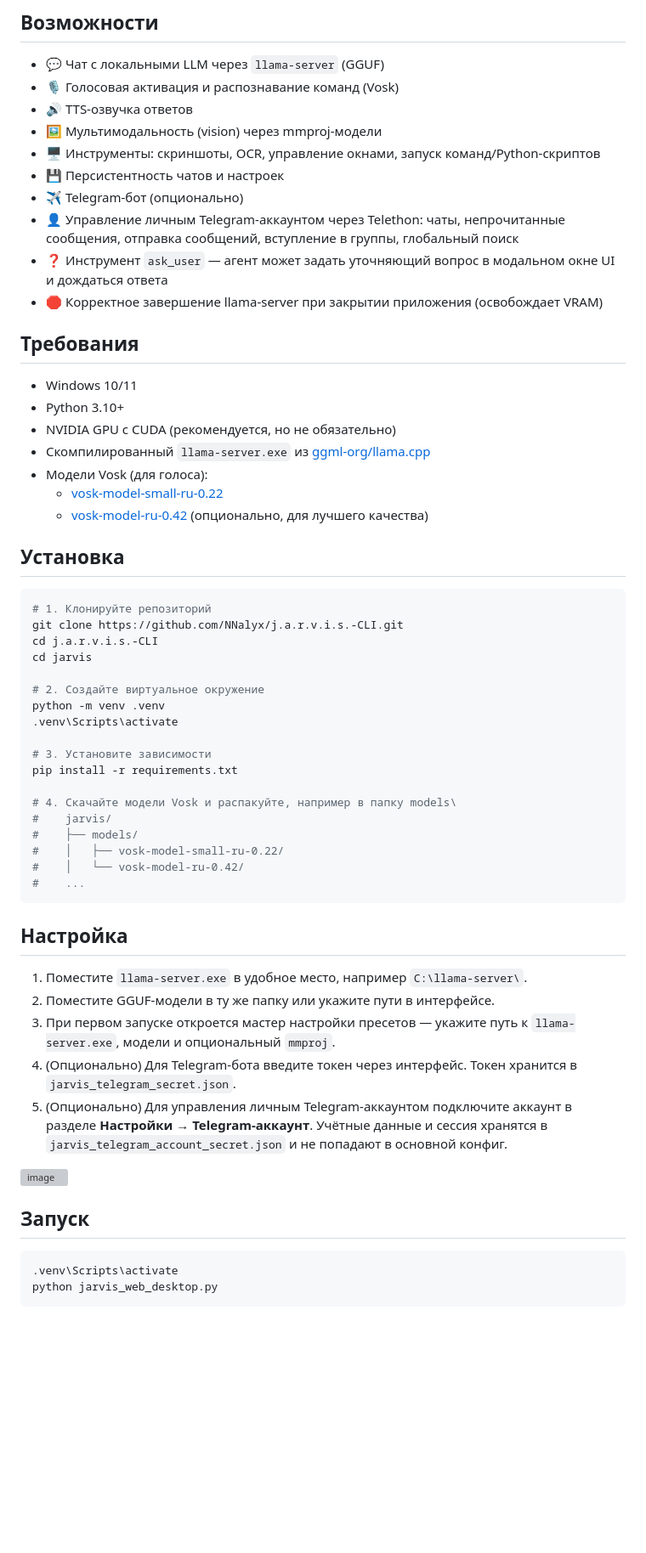
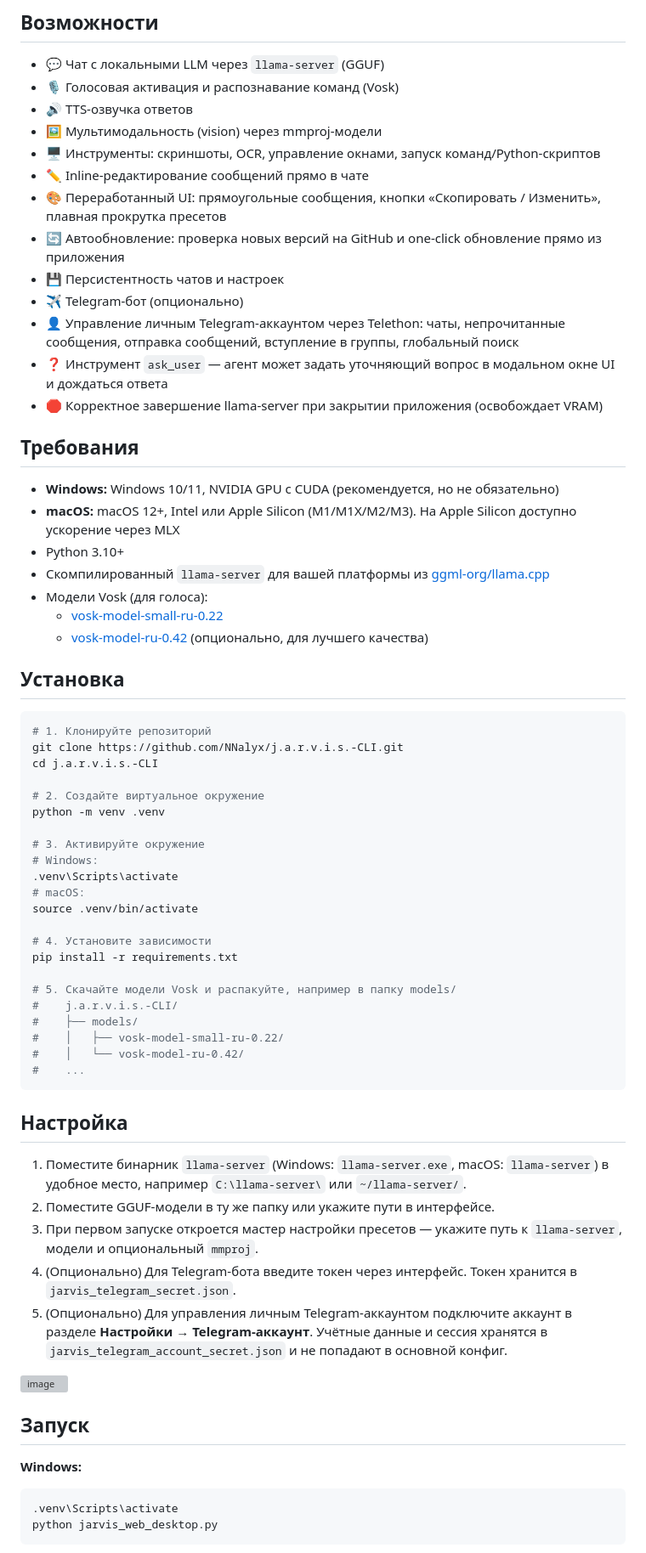
Before and after one commit to NNalyx/j.a.r.v.i.s.-CLI, a Markdown page: README.md, the part around one of its changes. Shown at 85% size. GitHub-like rendering; blank space fills up the shorter version; grey boxes are pictures that could not be loaded.

Commit message:
docs: update README for macOS, Apple Silicon, auto-update and new UI features

````diff
--- a/README.md
+++ b/README.md
@@ -19,6 +19,9 @@
 - 🔊 TTS-озвучка ответов
 - 🖼️ Мультимодальность (vision) через mmproj-модели
 - 🖥️ Инструменты: скриншоты, OCR, управление окнами, запуск команд/Python-скриптов
+- ✏️ Inline-редактирование сообщений прямо в чате
+- 🎨 Переработанный UI: прямоугольные сообщения, кнопки «Скопировать / Изменить», плавная прокрутка пресетов
+- 🔄 Автообновление: проверка новых версий на GitHub и one-click обновление прямо из приложения
 - 💾 Персистентность чатов и настроек
 - ✈️ Telegram-бот (опционально)
 - 👤 Управление личным Telegram-аккаунтом через Telethon: чаты, непрочитанные сообщения, отправка сообщений, вступление в группы, глобальный поиск
@@ -27,31 +30,35 @@
 
 ## Требования
 
-- Windows 10/11
+- **Windows:** Windows 10/11, NVIDIA GPU с CUDA (рекомендуется, но не обязательно)
+- **macOS:** macOS 12+, Intel или Apple Silicon (M1/M1X/M2/M3). На Apple Silicon доступно ускорение через MLX
 - Python 3.10+
-- NVIDIA GPU с CUDA (рекомендуется, но не обязательно)
-- Скомпилированный `llama-server.exe` из [ggml-org/llama.cpp](https://github.com/ggml-org/llama.cpp)
+- Скомпилированный `llama-server` для вашей платформы из [ggml-org/llama.cpp](https://github.com/ggml-org/llama.cpp)
 - Модели Vosk (для голоса):
   - [vosk-model-small-ru-0.22](https://alphacephei.com/vosk/models/vosk-model-small-ru-0.22.zip)
   - [vosk-model-ru-0.42](https://alphacephei.com/vosk/models/vosk-model-ru-0.42.zip) (опционально, для лучшего качества)
 
 ## Установка
 
-```powershell
+```bash
 # 1. Клонируйте репозиторий
 git clone https://github.com/NNalyx/j.a.r.v.i.s.-CLI.git
 cd j.a.r.v.i.s.-CLI
-cd jarvis
 
 # 2. Создайте виртуальное окружение
 python -m venv .venv
+
+# 3. Активируйте окружение
+# Windows:
 .venv\Scripts\activate
+# macOS:
+source .venv/bin/activate
 
-# 3. Установите зависимости
+# 4. Установите зависимости
 pip install -r requirements.txt
 
-# 4. Скачайте модели Vosk и распакуйте, например в папку models\
-#    jarvis/
+# 5. Скачайте модели Vosk и распакуйте, например в папку models/
+#    j.a.r.v.i.s.-CLI/
 #    ├── models/
 #    │   ├── vosk-model-small-ru-0.22/
 #    │   └── vosk-model-ru-0.42/
@@ -60,15 +67,16 @@ pip install -r requirements.txt
 
 ## Настройка
 
-1. Поместите `llama-server.exe` в удобное место, например `C:\llama-server\`.
+1. Поместите бинарник `llama-server` (Windows: `llama-server.exe`, macOS: `llama-server`) в удобное место, например `C:\llama-server\` или `~/llama-server/`.
 2. Поместите GGUF-модели в ту же папку или укажите пути в интерфейсе.
-3. При первом запуске откроется мастер настройки пресетов — укажите путь к `llama-server.exe`, модели и опциональный `mmproj`.
+3. При первом запуске откроется мастер настройки пресетов — укажите путь к `llama-server`, модели и опциональный `mmproj`.
 4. (Опционально) Для Telegram-бота введите токен через интерфейс. Токен хранится в `jarvis_telegram_secret.json`.
 5. (Опционально) Для управления личным Telegram-аккаунтом подключите аккаунт в разделе **Настройки → Telegram-аккаунт**. Учётные данные и сессия хранятся в `jarvis_telegram_account_secret.json` и не попадают в основной конфиг.
 <img width="2552" height="1377" alt="image" src="https://github.com/user-attachments/assets/1dd5ef21-f6f5-47f3-93c4-2f19dfaebdb0" />
 
 ## Запуск
 
+**Windows:**
 ```powershell
 .venv\Scripts\activate
 python jarvis_web_desktop.py
````
Also changed, not shown: other parts of README.md (+16 -2 lines).
